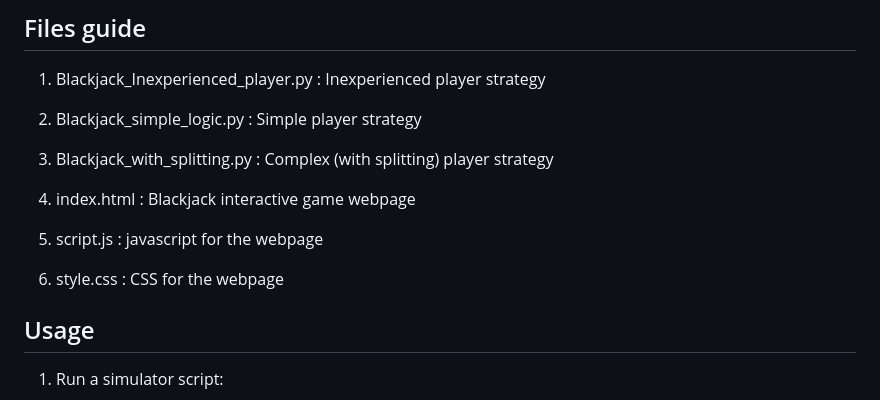
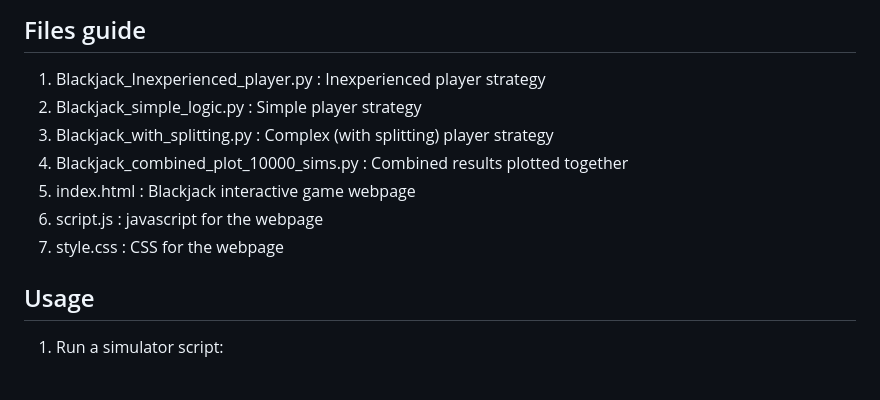
Before and after one commit to ACM40960/project-disha-gif, a Markdown page: README.md, the part around the change. GitHub-like rendering.

```diff
--- a/README.md
+++ b/README.md
@@ -33,16 +33,12 @@ To run the Blackjack simulation codes on your local machine, follow these steps:
 
 ## Files guide
 1. Blackjack_Inexperienced_player.py : Inexperienced player strategy
-
 2. Blackjack_simple_logic.py : Simple player strategy
-
 3. Blackjack_with_splitting.py : Complex (with splitting) player strategy
-
-4. index.html : Blackjack interactive game webpage
-
-5. script.js : javascript for the webpage
-
-6. style.css : CSS for the webpage
+4. Blackjack_combined_plot_10000_sims.py : Combined results plotted together
+5. index.html : Blackjack interactive game webpage
+6. script.js : javascript for the webpage
+7. style.css : CSS for the webpage
 
 ## Usage
 1. Run a simulator script:
```
